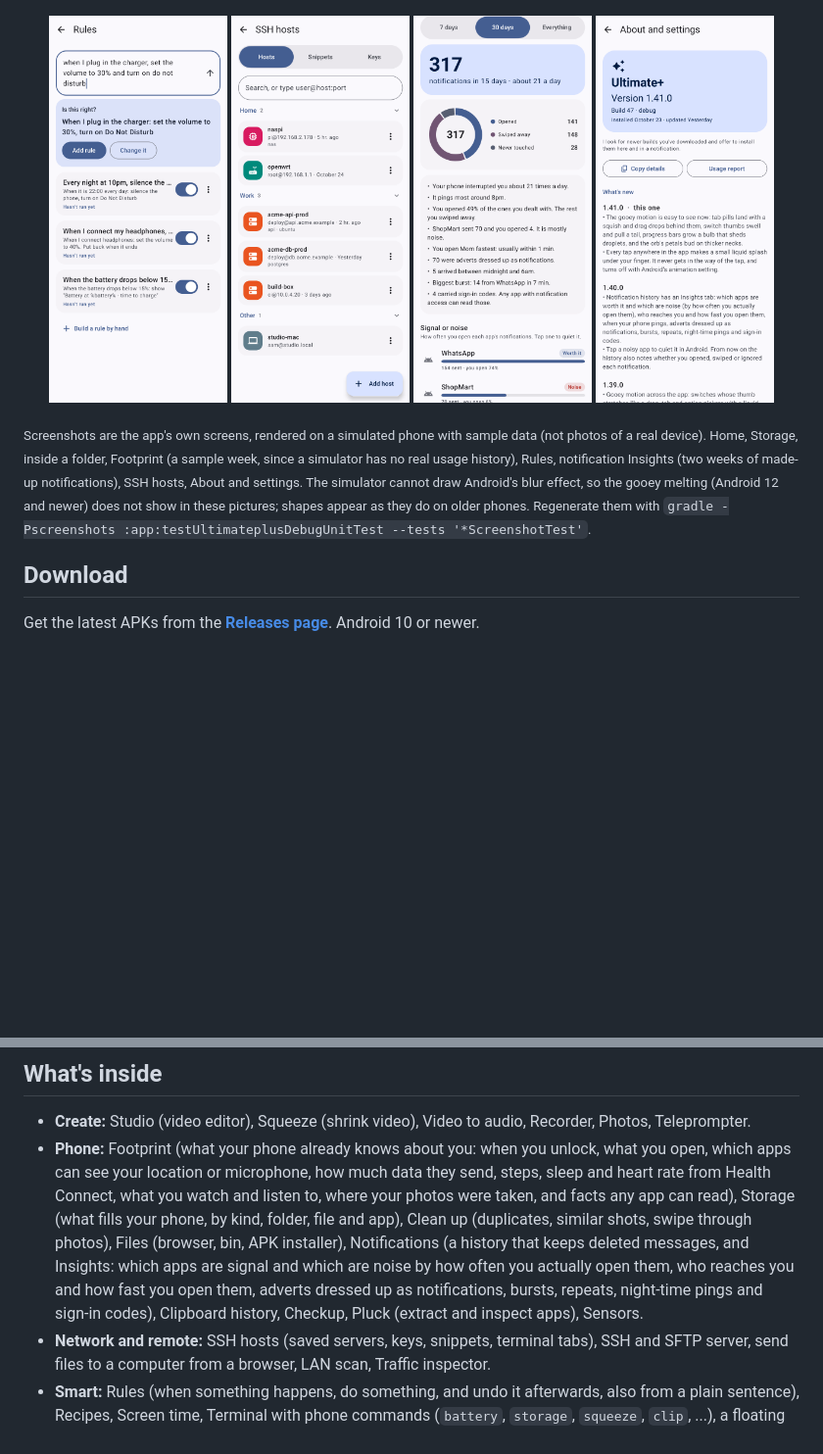
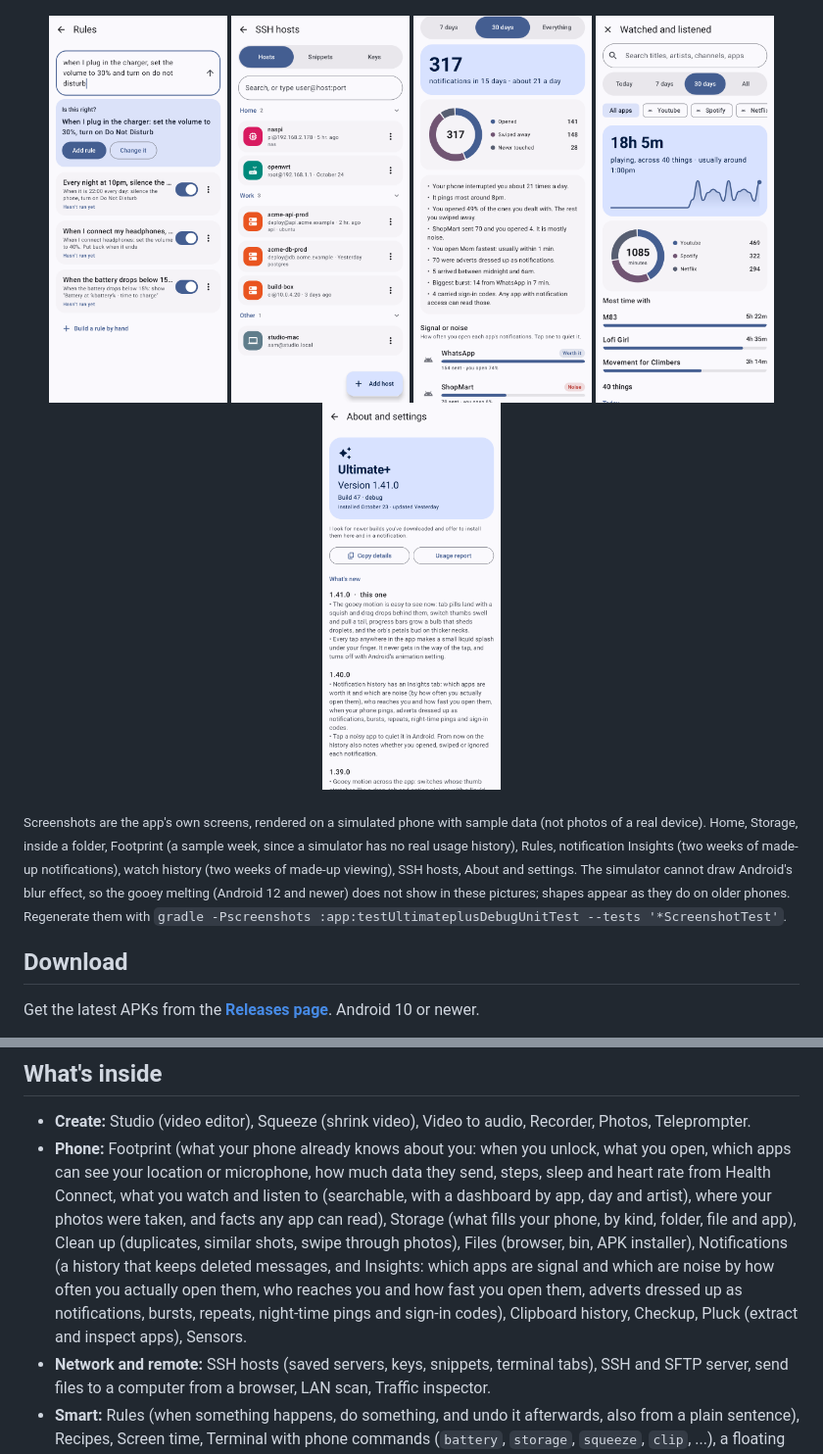
Before and after one commit to mosrvs2025/ultimate-android, a Markdown page: README.md, 2 parts joined by grey strips. Shown at 98% size. Rendered like a GitHub page; pictures changed too: docs/screenshots/watch-history.png (added); blank space fills up the shorter version.

```diff
--- a/README.md
+++ b/README.md
@@ -12,10 +12,11 @@ One Android app that holds a growing set of tools for your own phone: edit and s
   <img src="docs/screenshots/rules.png" width="23%" alt="Rules">
   <img src="docs/screenshots/hosts.png" width="23%" alt="SSH hosts">
   <img src="docs/screenshots/inbox-insights.png" width="23%" alt="Notification insights">
+  <img src="docs/screenshots/watch-history.png" width="23%" alt="Searchable watch and listen history">
   <img src="docs/screenshots/about.png" width="23%" alt="About and settings">
 </p>
 
-<sub>Screenshots are the app's own screens, rendered on a simulated phone with sample data (not photos of a real device). Home, Storage, inside a folder, Footprint (a sample week, since a simulator has no real usage history), Rules, notification Insights (two weeks of made-up notifications), SSH hosts, About and settings. The simulator cannot draw Android's blur effect, so the gooey melting (Android 12 and newer) does not show in these pictures; shapes appear as they do on older phones. Regenerate them with `gradle -Pscreenshots :app:testUltimateplusDebugUnitTest --tests '*ScreenshotTest'`.</sub>
+<sub>Screenshots are the app's own screens, rendered on a simulated phone with sample data (not photos of a real device). Home, Storage, inside a folder, Footprint (a sample week, since a simulator has no real usage history), Rules, notification Insights (two weeks of made-up notifications), watch history (two weeks of made-up viewing), SSH hosts, About and settings. The simulator cannot draw Android's blur effect, so the gooey melting (Android 12 and newer) does not show in these pictures; shapes appear as they do on older phones. Regenerate them with `gradle -Pscreenshots :app:testUltimateplusDebugUnitTest --tests '*ScreenshotTest'`.</sub>
 
 ## Download
 
@@ -36,7 +37,7 @@ APKs are release assets only; they are never committed to git.
 ## What's inside
 
 - **Create:** Studio (video editor), Squeeze (shrink video), Video to audio, Recorder, Photos, Teleprompter.
-- **Phone:** Footprint (what your phone already knows about you: when you unlock, what you open, which apps can see your location or microphone, how much data they send, steps, sleep and heart rate from Health Connect, what you watch and listen to, where your photos were taken, and facts any app can read), Storage (what fills your phone, by kind, folder, file and app), Clean up (duplicates, similar shots, swipe through photos), Files (browser, bin, APK installer), Notifications (a history that keeps deleted messages, and Insights: which apps are signal and which are noise by how often you actually open them, who reaches you and how fast you open them, adverts dressed up as notifications, bursts, repeats, night-time pings and sign-in codes), Clipboard history, Checkup, Pluck (extract and inspect apps), Sensors.
+- **Phone:** Footprint (what your phone already knows about you: when you unlock, what you open, which apps can see your location or microphone, how much data they send, steps, sleep and heart rate from Health Connect, what you watch and listen to (searchable, with a dashboard by app, day and artist), where your photos were taken, and facts any app can read), Storage (what fills your phone, by kind, folder, file and app), Clean up (duplicates, similar shots, swipe through photos), Files (browser, bin, APK installer), Notifications (a history that keeps deleted messages, and Insights: which apps are signal and which are noise by how often you actually open them, who reaches you and how fast you open them, adverts dressed up as notifications, bursts, repeats, night-time pings and sign-in codes), Clipboard history, Checkup, Pluck (extract and inspect apps), Sensors.
 - **Network and remote:** SSH hosts (saved servers, keys, snippets, terminal tabs), SSH and SFTP server, send files to a computer from a browser, LAN scan, Traffic inspector.
 - **Smart:** Rules (when something happens, do something, and undo it afterwards, also from a plain sentence), Recipes, Screen time, Terminal with phone commands (`battery`, `storage`, `squeeze`, `clip`, ...), a floating orb that opens your tools over any app.
 
```
Also changed, not shown: 14 other files.
